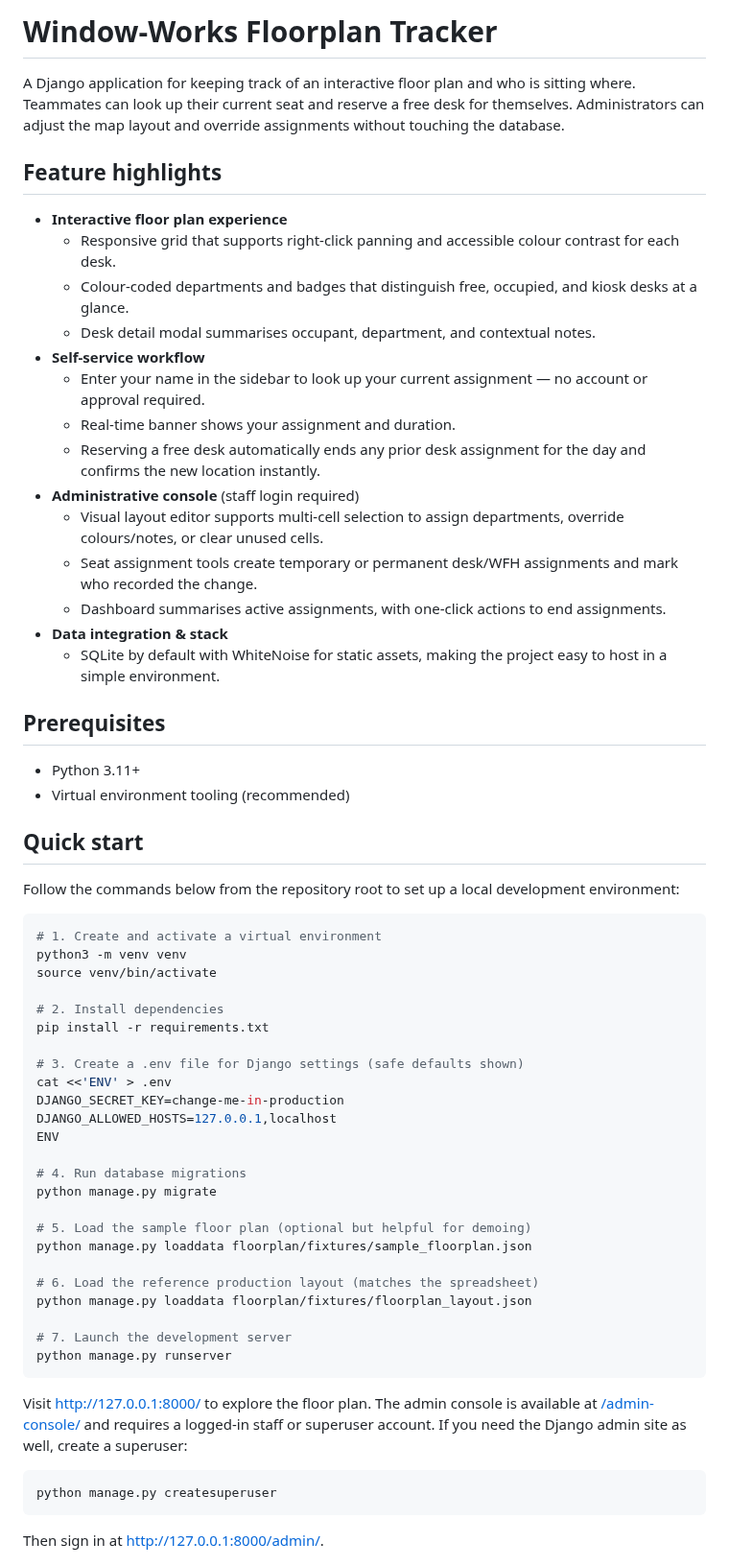
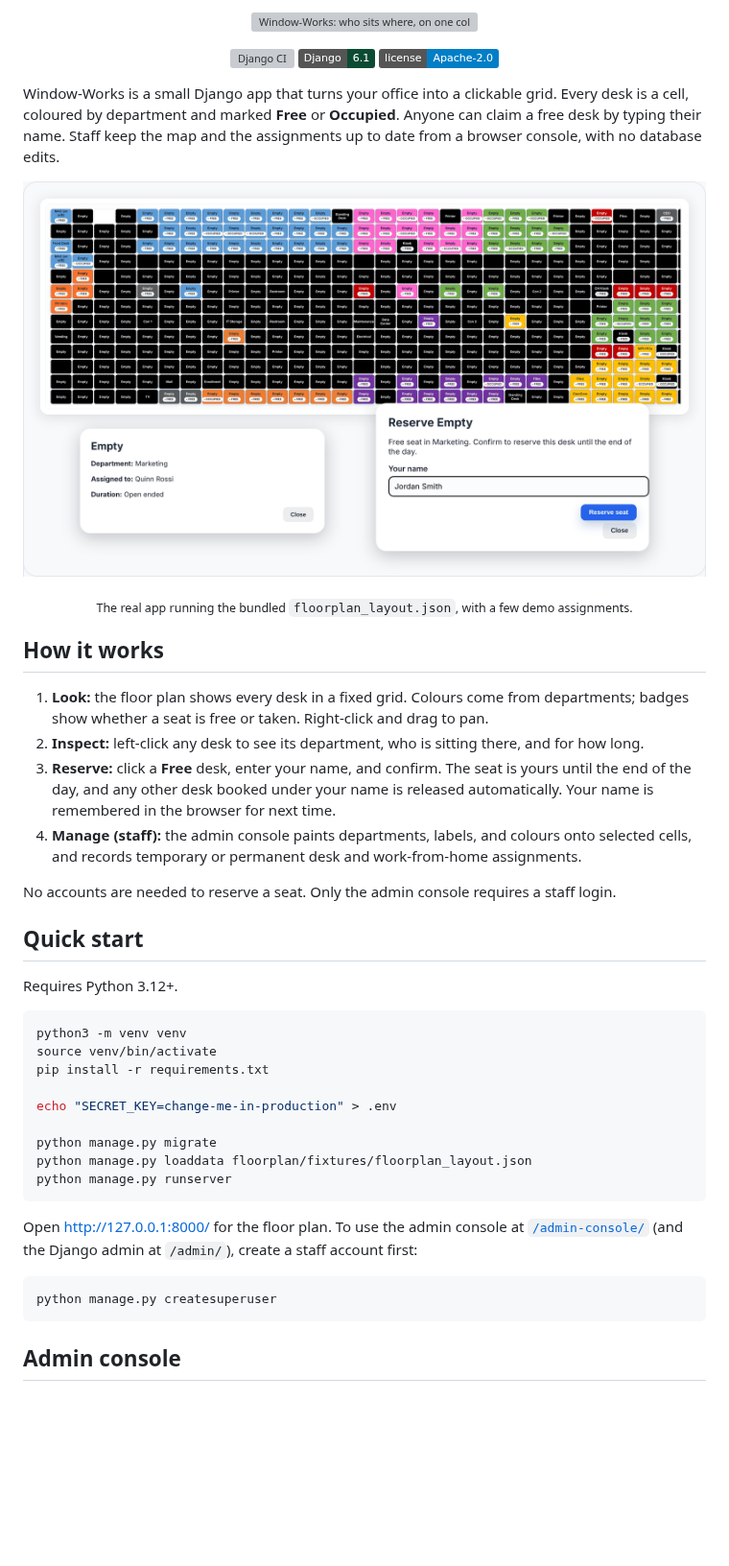
Before and after one commit to miles-howell/Window-Works, a Markdown page: README.md, the part around one of its changes. Shown at 96% size. Drawn GitHub-style; pictures changed too: assets/readme/floor-plan.png (added); badges without logos; blank space fills up the shorter version; grey boxes are pictures that could not be loaded.

````diff
--- a/README.md
+++ b/README.md
@@ -1,65 +1,50 @@
-# Window-Works Floorplan Tracker
+<p align="center">
+  <img src="./assets/readme/hero.svg" width="100%" alt="Window-Works: who sits where, on one colour-coded floor plan. Reserve a free desk with just your name; staff repaint the layout in the browser.">
+</p>
 
-A Django application for keeping track of an interactive floor plan and who is sitting where. Teammates can look up their current seat and reserve a free desk for themselves. Administrators can adjust the map layout and override assignments without touching the database.
+<p align="center">
+  <a href="https://github.com/miles-howell/Window-Works/actions/workflows/django.yml"><img src="https://github.com/miles-howell/Window-Works/actions/workflows/django.yml/badge.svg" alt="Django CI"></a>
+  <img src="https://img.shields.io/badge/Django-6.1-0c4b33" alt="Django 6.1">
+  <img src="https://img.shields.io/badge/license-Apache--2.0-blue" alt="Apache-2.0 license">
+</p>
 
-## Feature highlights
+Window-Works is a small Django app that turns your office into a clickable grid. Every desk is a cell, coloured by department and marked **Free** or **Occupied**. Anyone can claim a free desk by typing their name. Staff keep the map and the assignments up to date from a browser console, with no database edits.
 
-- **Interactive floor plan experience**
-  - Responsive grid that supports right-click panning and accessible colour contrast for each desk.
-  - Colour-coded departments and badges that distinguish free, occupied, and kiosk desks at a glance.
-  - Desk detail modal summarises occupant, department, and contextual notes.
-- **Self-service workflow**
-  - Enter your name in the sidebar to look up your current assignment — no account or approval required.
-  - Real-time banner shows your assignment and duration.
-  - Reserving a free desk automatically ends any prior desk assignment for the day and confirms the new location instantly.
-- **Administrative console** (staff login required)
-  - Visual layout editor supports multi-cell selection to assign departments, override colours/notes, or clear unused cells.
-  - Seat assignment tools create temporary or permanent desk/WFH assignments and mark who recorded the change.
-  - Dashboard summarises active assignments, with one-click actions to end assignments.
-- **Data integration & stack**
-  - SQLite by default with WhiteNoise for static assets, making the project easy to host in a simple environment.
+<p align="center">
+  <img src="./assets/readme/floor-plan.png" width="100%" alt="The Window-Works floor plan: a 13 by 30 grid of desks coloured by department with Free and Occupied badges, a desk detail dialog showing who is assigned, and the Reserve dialog asking for your name.">
+</p>
+<p align="center"><sub>The real app running the bundled <code>floorplan_layout.json</code>, with a few demo assignments.</sub></p>
 
-## Prerequisites
+## How it works
 
-- Python 3.11+
-- Virtual environment tooling (recommended)
+1. **Look:** the floor plan shows every desk in a fixed grid. Colours come from departments; badges show whether a seat is free or taken. Right-click and drag to pan.
+2. **Inspect:** left-click any desk to see its department, who is sitting there, and for how long.
+3. **Reserve:** click a **Free** desk, enter your name, and confirm. The seat is yours until the end of the day, and any other desk booked under your name is released automatically. Your name is remembered in the browser for next time.
+4. **Manage (staff):** the admin console paints departments, labels, and colours onto selected cells, and records temporary or permanent desk and work-from-home assignments.
+
+No accounts are needed to reserve a seat. Only the admin console requires a staff login.
 
 ## Quick start
 
-Follow the commands below from the repository root to set up a local development environment:
+Requires Python 3.12+.
 
 ```bash
-# 1. Create and activate a virtual environment
 python3 -m venv venv
 source venv/bin/activate
-
-# 2. Install dependencies
 pip install -r requirements.txt
 
-# 3. Create a .env file for Django settings (safe defaults shown)
-cat <<'ENV' > .env
-DJANGO_SECRET_KEY=change-me-in-production
-DJANGO_ALLOWED_HOSTS=127.0.0.1,localhost
-ENV
+echo "SECRET_KEY=change-me-in-production" > .env
 
-# 4. Run database migrations
 python manage.py migrate
-
-# 5. Load the sample floor plan (optional but helpful for demoing)
-python manage.py loaddata floorplan/fixtures/sample_floorplan.json
-
-# 6. Load the reference production layout (matches the spreadsheet)
 python manage.py loaddata floorplan/fixtures/floorplan_layout.json
-
-# 7. Launch the development server
 python manage.py runserver
 ```
 
-Visit [http://127.0.0.1:8000/](http://127.0.0.1:8000/) to explore the floor plan. The admin console is available at [/admin-console/](http://127.0.0.1:8000/admin-console/) and requires a logged-in staff or superuser account. If you need the Django admin site as well, create a superuser:
+Open <http://127.0.0.1:8000/> for the floor plan. To use the admin console at [`/admin-console/`](http://127.0.0.1:8000/admin-console/) (and the Django admin at `/admin/`), create a staff account first:
 
 ```bash
 python manage.py createsuperuser
 ```
 
-Then sign in at [http://127.0.0.1:8000/admin/](http://127.0.0.1:8000/admin/).
+## Admin console
 
````
Also changed, not shown: other parts of README.md (+26 -33 lines), assets/readme/admin-console.png (added), 2 other files.
